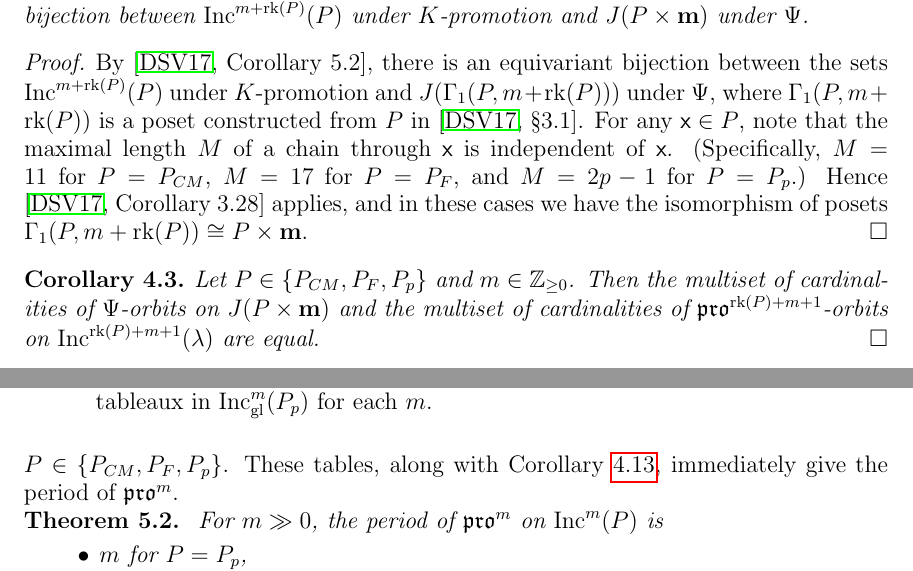
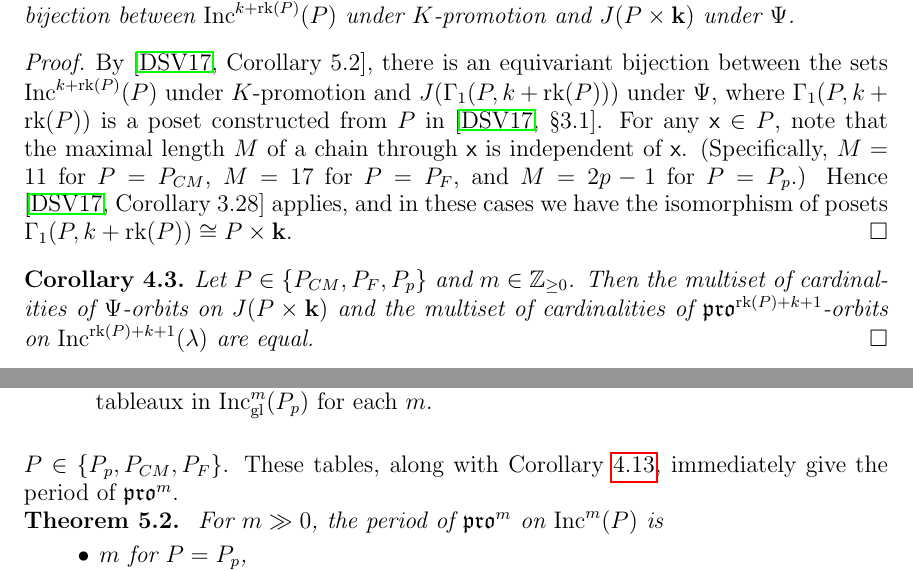
Before and after one commit to dogestoyevsky/ExceptionalPlanePartitions, a LaTeX paper (exceptionals4.tex): two parts of pages 8 and 21 of 27, joined at a grey line, cut at the place of the change. Compiled offline with pdfLaTeX.

Commit message:
oops m should be k in the bijeciton

```diff
--- a/exceptionals4.tex
+++ b/exceptionals4.tex
@@ -481,18 +481,18 @@ Here, we observe that results of \cite{Dilks.Striker.Vorland} (building on \cite
 %Then they have:
 
 \begin{proposition}
-Let $P \in \{ P_{CM}, P_F, P_p \}$ and $m \in \mathbb{Z}_{\geq 0}$.
-There is an equivariant bijection between $\inc^{m+\rank(P)}(P)$ under $K$-promotion and $J(P \times {\bf m})$ under $\Psi$.
+Let $P \in \{ P_{CM}, P_F, P_p \}$ and $k \in \mathbb{Z}_{\geq 0}$.
+There is an equivariant bijection between $\inc^{k+\rank(P)}(P)$ under $K$-promotion and $J(P \times {\bf k})$ under $\Psi$.
 \end{proposition}
 \begin{proof}
-By \cite[Corollary~5.2]{Dilks.Striker.Vorland}, there is an equivariant bijection between the sets $\inc^{m+\rank(P)}(P)$ under $K$-promotion and $J(\Gamma_1(P,m+\rank(P)))$  under $\Psi$, where $\Gamma_1(P,m+\rank(P))$ is a poset constructed from $P$ in \cite[\textsection 3.1]{Dilks.Striker.Vorland}.
+By \cite[Corollary~5.2]{Dilks.Striker.Vorland}, there is an equivariant bijection between the sets $\inc^{k+\rank(P)}(P)$ under $K$-promotion and $J(\Gamma_1(P,k+\rank(P)))$  under $\Psi$, where $\Gamma_1(P,k+\rank(P))$ is a poset constructed from $P$ in \cite[\textsection 3.1]{Dilks.Striker.Vorland}.
 For any $\x \in P$, note that the maximal length $M$ of a chain through $\x$ is independent of $\x$. (Specifically, $M = 11$ for $P = P_{CM}$, $M= 17$ for $P = P_F$, and $M = 2p-1$ for $P = P_p$.)
-Hence \cite[Corollary~3.28]{Dilks.Striker.Vorland} applies, and in these cases we have the isomorphism of posets $\Gamma_1(P,m+\rank(P)) \cong P \times {\bf m}$.
+Hence \cite[Corollary~3.28]{Dilks.Striker.Vorland} applies, and in these cases we have the isomorphism of posets $\Gamma_1(P,k+\rank(P)) \cong P \times {\bf k}$.
 \end{proof}
 
 \begin{corollary}\label{cor:multisets}
 Let $P \in \{ P_{CM}, P_F, P_p \}$ and $m \in \mathbb{Z}_{\geq 0}$.
-Then the multiset of cardinalities of $\Psi$-orbits on $J(P \times \mathbf{m})$ and the multiset of cardinalities of $\pro^{\rank(P)+ m+1}$-orbits on $\inc^{\rank(P)+ m+1}(\lambda)$ are equal. \qed
+Then the multiset of cardinalities of $\Psi$-orbits on $J(P \times \mathbf{k})$ and the multiset of cardinalities of $\pro^{\rank(P)+ k+1}$-orbits on $\inc^{\rank(P)+ k+1}(\lambda)$ are equal. \qed
 \end{corollary}
 %\begin{proof}
 %By Proposition~\ref{prop:bijection}, $\Omega$ is a bijection between $J(\lambda \times \mathbf{m})$ and $\inc^{\rank(\lambda)+ m+1}(\lambda^\star)$. By Proposition~\ref{prop:equivariant}, the orbit structure of $\pro^{\rank(\lambda)+ m+1}$ on $\inc^{\rank(\lambda)+ m+1}(\lambda^\star)$ is the same as the orbit structure of $\mot_{\mathrm{id},(1,1,-1)}$ on $J(\lambda \times \mathbf{m})$. By Proposition~\ref{prop:psi_is_toggle}, the action of $\Psi$ on $J(\lambda \times \mathbf{m})$ is the same as the action of $\mot_{\mathrm{id},(1,1,1)}$. By Proposition~\ref{prop:conjugate_actions}, $\mot_{\mathrm{id},(1,1,1)}$ and $\mot_{\mathrm{id},(1,1,-1)}$ induce the same multiset of orbit cardinalities on $J(\lambda \times \mathbf{m})$.
@@ -958,7 +958,7 @@ f_{i,j}(q) \coloneqq
 where $[\ell]!_q \coloneqq \prod_{a=1}^\ell [a]_q$ and $[a]_q \coloneqq \sum_{b = 0}^{a-1} q^b$ are the standard $q$-analogues. Then,
 \[\#\left\{ v \in \binom{[i]}{j} : (\Sigma^i)^{\circ s}(v) = v \right\} = f_{i,j}(\zeta^s),\] where $\zeta$ is any primitive $i$th root of unity. \qed
 \end{theorem}
-We will use Theorems~\ref{thm:periodthm} and~\ref{thm:rsw}, together with the data of Tables~\ref{tab:E6},~\ref{tab:E7}, and~\ref{tab:prop}, to completely determine the multiset of $\pro^m$-orbit cardinalities on any set $\inc^m(P)$ for $P \in \{ P_{CM}, P_F, P_p \}$. These tables, along with Corollary~\ref{corr:pdbound}, immediately give the period of $\pro^m$.
+We will use Theorems~\ref{thm:periodthm} and~\ref{thm:rsw}, together with the data of Tables~\ref{tab:E6},~\ref{tab:E7}, and~\ref{tab:prop}, to completely determine the multiset of $\pro^m$-orbit cardinalities on any set $\inc^m(P)$ for $P \in \{P_p, P_{CM}, P_F \}$. These tables, along with Corollary~\ref{corr:pdbound}, immediately give the period of $\pro^m$.
 
 \begin{theorem}~\label{thm:actualpdbound}
 For $m \gg 0$, the period of $\pro^m$ on $\inc^m(P)$ is
```
Also changed, not shown: exceptionals4.pdf, 2 other files.
